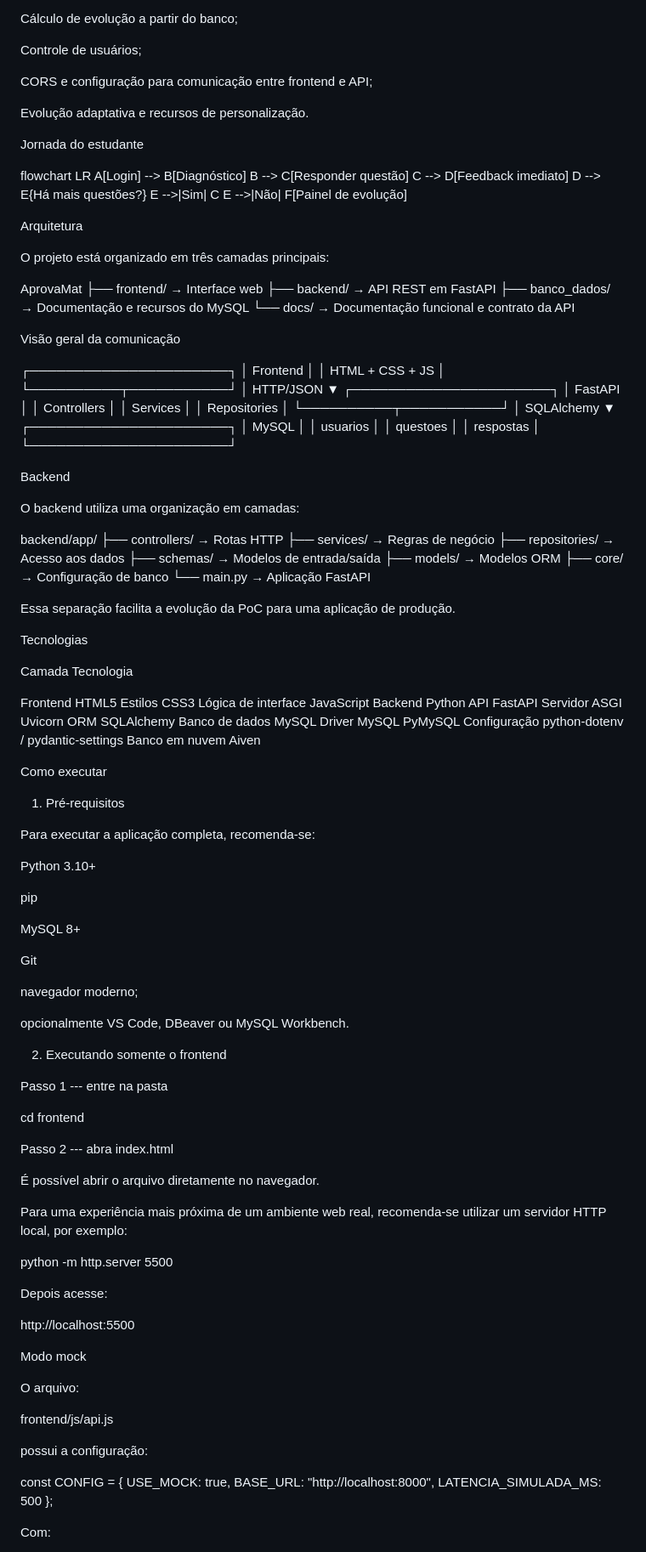
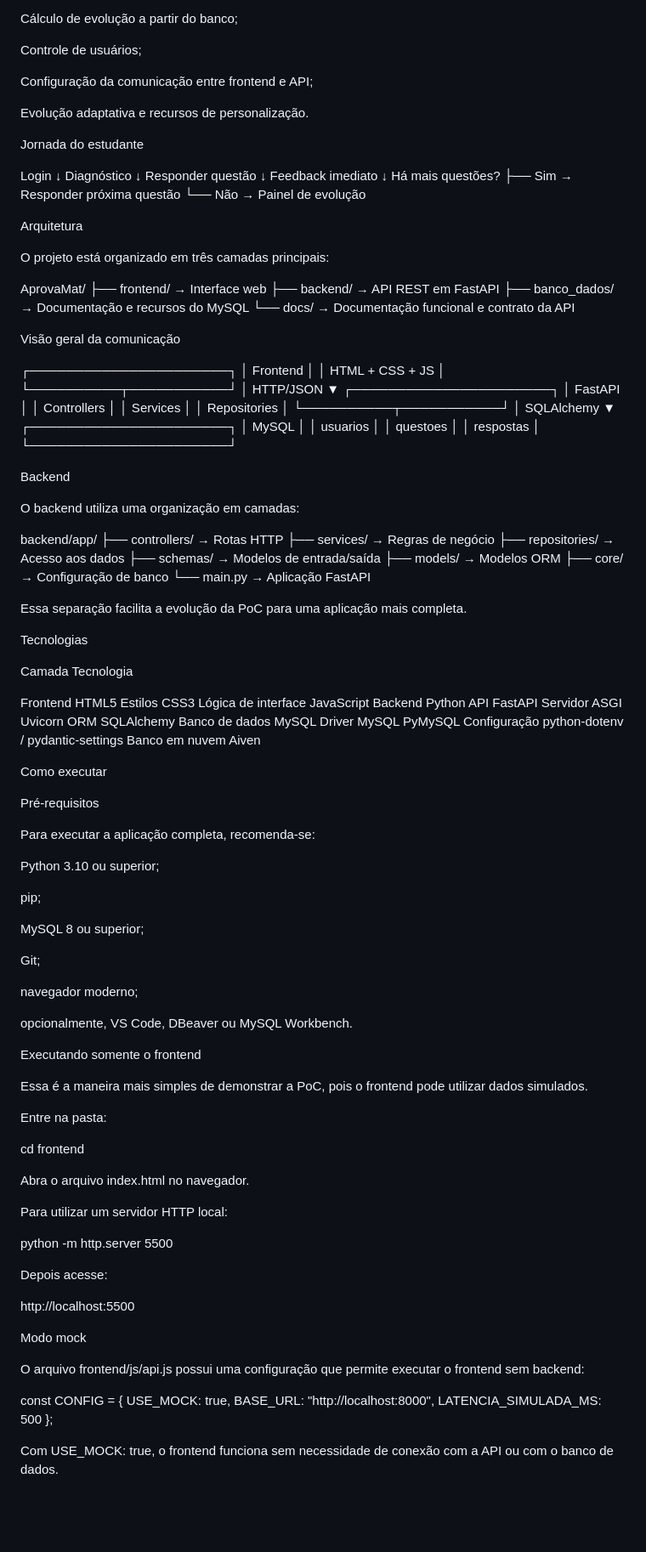
Before and after one commit to tacicouto/aprovamat-poc, a Markdown page: README.md, the part around one of its changes. Shown at 85% size. GitHub-like rendering; blank space fills up the shorter version.

```diff
--- a/README.md
+++ b/README.md
@@ -80,25 +80,29 @@ Cálculo de evolução a partir do banco;
 
 Controle de usuários;
 
-CORS e configuração para comunicação entre frontend e API;
+Configuração da comunicação entre frontend e API;
 
 Evolução adaptativa e recursos de personalização.
 
 Jornada do estudante
 
-flowchart LR
-    A[Login] --> B[Diagnóstico]
-    B --> C[Responder questão]
-    C --> D[Feedback imediato]
-    D --> E{Há mais questões?}
-    E -->|Sim| C
-    E -->|Não| F[Painel de evolução]
+Login
+  ↓
+Diagnóstico
+  ↓
+Responder questão
+  ↓
+Feedback imediato
+  ↓
+Há mais questões?
+  ├── Sim → Responder próxima questão
+  └── Não → Painel de evolução
 
 Arquitetura
 
 O projeto está organizado em três camadas principais:
 
-AprovaMat
+AprovaMat/
 ├── frontend/       → Interface web
 ├── backend/        → API REST em FastAPI
 ├── banco_dados/    → Documentação e recursos do MySQL
@@ -108,23 +112,23 @@ Visão geral da comunicação
 
 ┌──────────────────────┐
 │      Frontend        │
-│ HTML + CSS + JS      │
+│   HTML + CSS + JS    │
 └──────────┬───────────┘
            │ HTTP/JSON
            ▼
 ┌──────────────────────┐
 │       FastAPI        │
-│ Controllers          │
-│ Services             │
-│ Repositories         │
+│    Controllers      │
+│      Services       │
+│    Repositories     │
 └──────────┬───────────┘
            │ SQLAlchemy
            ▼
 ┌──────────────────────┐
 │        MySQL         │
-│ usuarios             │
-│ questoes             │
-│ respostas            │
+│      usuarios        │
+│       questoes       │
+│      respostas       │
 └──────────────────────┘
 
 Backend
@@ -140,8 +144,8 @@ backend/app/
 ├── core/          → Configuração de banco
 └── main.py        → Aplicação FastAPI
 
-Essa separação facilita a evolução da PoC para uma aplicação de
-produção.
+Essa separação facilita a evolução da PoC para uma aplicação mais
+completa.
 
 Tecnologias
 
@@ -161,34 +165,34 @@ Banco em nuvem        Aiven
 
 Como executar
 
-1. Pré-requisitos
+Pré-requisitos
 
 Para executar a aplicação completa, recomenda-se:
 
-Python 3.10+
+Python 3.10 ou superior;
 
-pip
+pip;
 
-MySQL 8+
+MySQL 8 ou superior;
 
-Git
+Git;
 
 navegador moderno;
 
-opcionalmente VS Code, DBeaver ou MySQL Workbench.
+opcionalmente, VS Code, DBeaver ou MySQL Workbench.
 
-2. Executando somente o frontend
+Executando somente o frontend
 
-Passo 1 --- entre na pasta
+Essa é a maneira mais simples de demonstrar a PoC, pois o frontend pode
+utilizar dados simulados.
+
+Entre na pasta:
 
 cd frontend
 
-Passo 2 --- abra index.html
+Abra o arquivo index.html no navegador.
 
-É possível abrir o arquivo diretamente no navegador.
-
-Para uma experiência mais próxima de um ambiente web real,
-recomenda-se utilizar um servidor HTTP local, por exemplo:
+Para utilizar um servidor HTTP local:
 
 python -m http.server 5500
 
@@ -198,11 +202,8 @@ http://localhost:5500
 
 Modo mock
 
-O arquivo:
-
-frontend/js/api.js
-
-possui a configuração:
+O arquivo frontend/js/api.js possui uma configuração que permite
+executar o frontend sem backend:
 
 const CONFIG = {
   USE_MOCK: true,
@@ -210,5 +211,6 @@ const CONFIG = {
   LATENCIA_SIMULADA_MS: 500
 };
 
-Com:
+Com USE_MOCK: true, o frontend funciona sem necessidade de conexão com
+a API ou com o banco de dados.
 
```
Also changed, not shown: other parts of README.md (+72 -110 lines).
